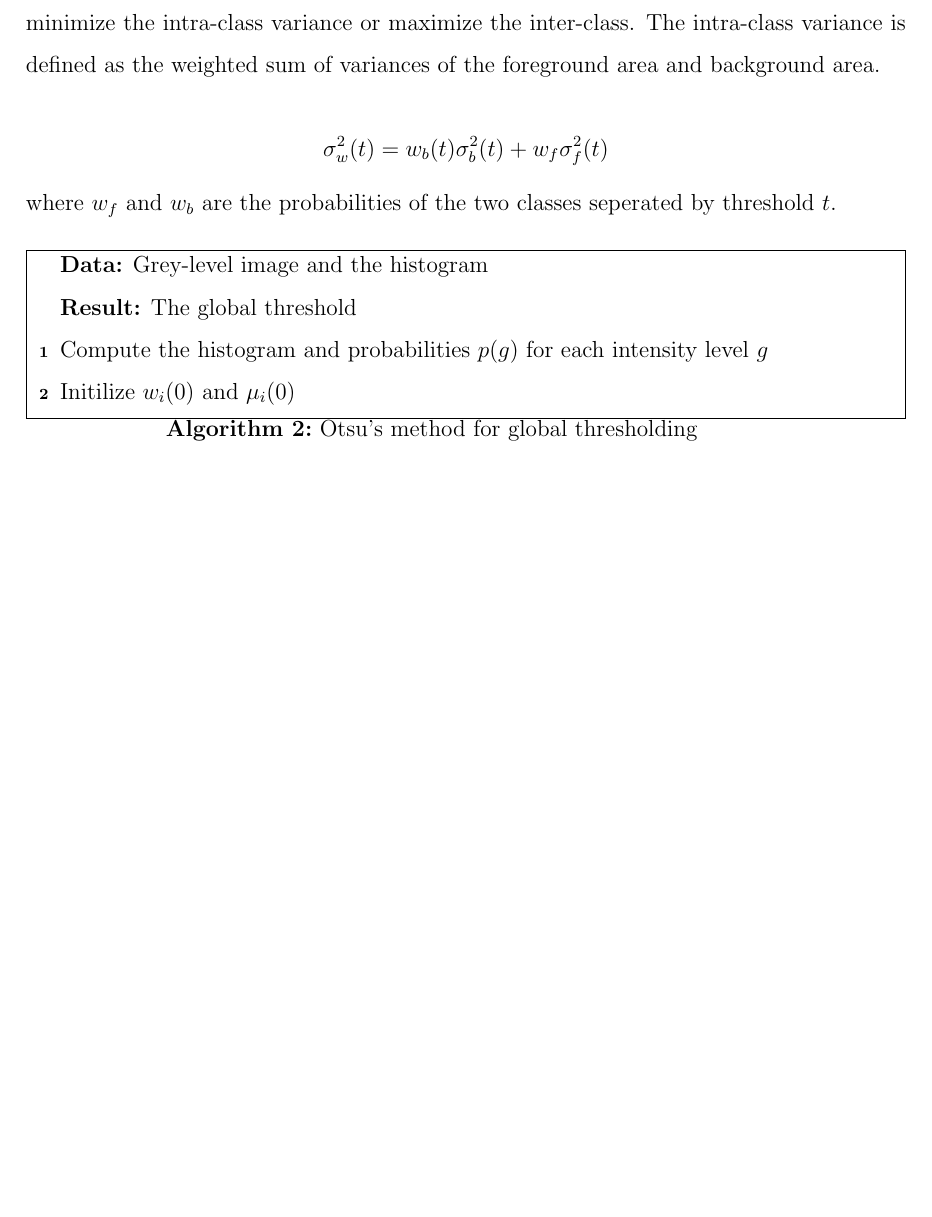
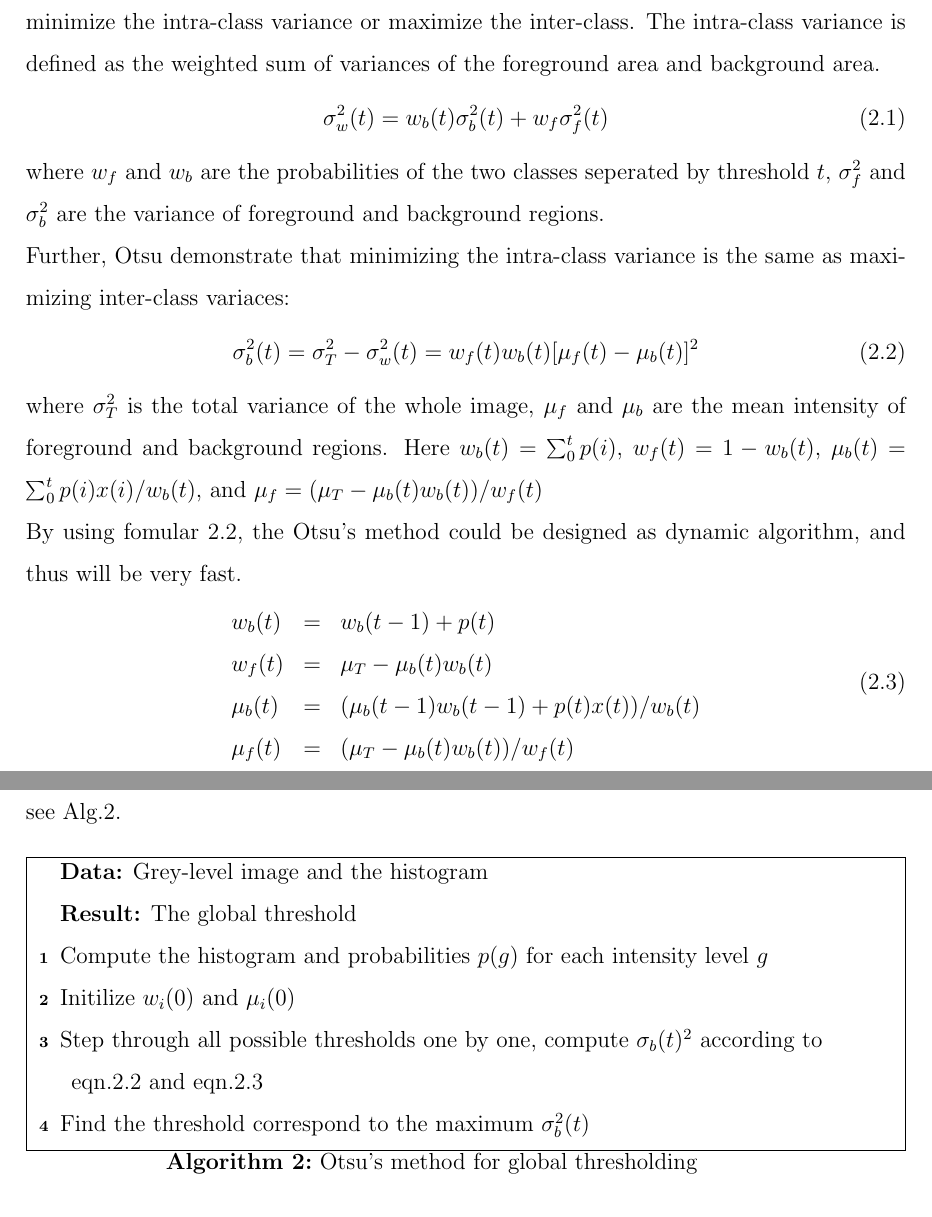
Before and after one commit to marvis/thesis, a LaTeX thesis (thesis.tex): part of page 7 of 13 before the commit and two parts of pages 7 and 8 of 13 after it, the two joined at a grey line, cut so that both start at the same text, the shorter picture padded with empty space. Compiled offline with pdfLaTeX.

Commit message:
finish global threshold

```diff
--- a/thesis.tex
+++ b/thesis.tex
@@ -49,22 +49,37 @@ Repeat 2-4 until $\mu_f$ and $\mu_b$ do not change any more
 \caption{Iterative method for global thresholding}
 \label{alg:global-thresh}
 \end{algorithm}
-The main problem for the iterative method is speed. The step for segmenting an image into foreground and background for many times is time consuming. Otsu \cite{otsu1975threshold} proposed a method based on selecting the lowest point between two classes. The selected point will minimize the intra-class variance or maximize the inter-class. The intra-class variance is defined as the weighted sum of variances of the foreground area and background area.\\
-$$
+The main problem for the iterative method is speed. The step for segmenting an image into foreground and background for many times is time consuming. Otsu \cite{otsu1975threshold} proposed a method based on selecting the lowest point between two classes. The selected point will minimize the intra-class variance or maximize the inter-class. The intra-class variance is defined as the weighted sum of variances of the foreground area and background area.
+\begin{equation} \label{eq:intra-var}
 \sigma_w^2(t) = w_b(t)\sigma_b^2(t) + w_f\sigma_f^2(t)
-$$
-where $w_f$ and $w_b$ are the probabilities of the two classes seperated by threshold $t$.
-
+\end{equation}
+where $w_f$ and $w_b$ are the probabilities of the two classes seperated by threshold $t$, $\sigma_f^2$ and $\sigma_b^2$ are the variance of foreground and background regions.\\
+Further, Otsu demonstrate that minimizing the intra-class variance is the same as maximizing inter-class variaces:
+\begin{equation} \label{eq:inter-var}
+\sigma_b^2(t) = \sigma_T^2 - \sigma_w^2(t) = w_f(t)w_b(t)[\mu_f(t) - \mu_b(t)]^2
+\end{equation}
+where $\sigma_T^2$ is the total variance of the whole image, $\mu_f$ and $\mu_b$ are the mean intensity of foreground and background regions. Here $w_b(t) = \sum_0^tp(i)$, $w_f(t) = 1 - w_b(t)$, $\mu_b(t) = \sum_0^tp(i)x(i)/w_b(t)$, and $\mu_f = (\mu_T - \mu_b(t)w_b(t))/w_f(t)$\\
+By using fomular \ref{eq:inter-var}, the Otsu's method could be designed as dynamic algorithm, and thus will be very fast.
+\begin{equation} \label{eq:otsu-dynamic}
+\begin{array}{lll}
+	w_b(t) & = & w_b(t-1) + p(t) \\
+	w_f(t) & = & \mu_T - \mu_b(t)w_b(t) \\
+	\mu_b(t) & = & (\mu_b(t-1)w_b(t-1) + p(t)x(t))/w_b(t)\\
+	\mu_f(t) & = & (\mu_T - \mu_b(t)w_b(t))/w_f(t)
+\end{array}
+\end{equation}
+see Alg.\ref{alg:otsu-thresh}.
 \begin{algorithm}
 \SetAlgoLined
 \KwData{Grey-level image and the histogram}
 \KwResult{The global threshold}
 Compute the histogram and probabilities $p(g)$ for each intensity level $g$\\
 Initilize $w_i(0)$ and $\mu_i(0)$\\
+Step through all possible thresholds one by one, compute $\sigma_b(t)^2$ according to eqn.\ref{eq:inter-var} and eqn.\ref{eq:otsu-dynamic}\\
+Find the threshold correspond to the maximum $\sigma_b^2(t)$
 \caption{Otsu's method for global thresholding}
 \label{alg:otsu-thresh}
 \end{algorithm}
-
 \subsection{Local thresholding method}
 The major problem with global thresholding is that it considers only the intensity, not any relationships between the pixels. The pixels identified by the thresholding process are continuous. The global thresholding
 \subsection{Component tree based thresholding}
```
Also changed, not shown: thesis.tex (2 more changed lines).
